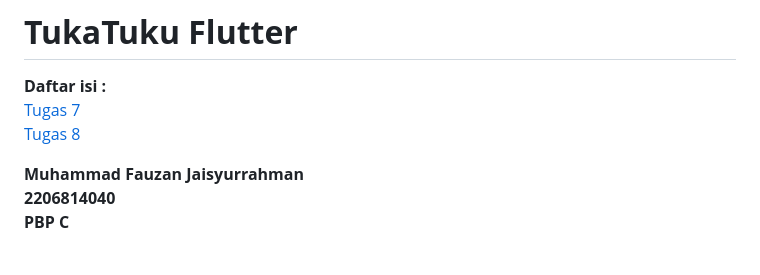
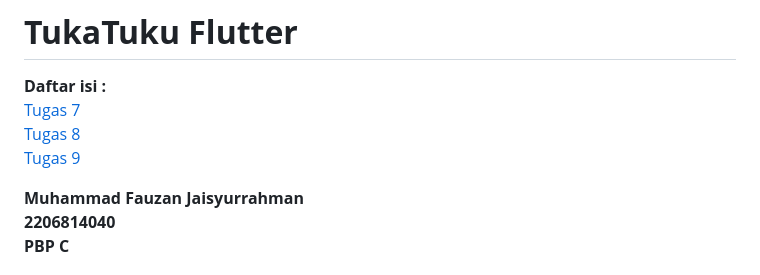
Before and after one commit to fauzanjaisyu/tukatuku_flutter, a Markdown page: README.md, the part around the change printed below. Drawn GitHub-style.

Commit message:
edit minor README.md

```diff
--- a/README.md
+++ b/README.md
@@ -2,7 +2,8 @@
 
 **Daftar isi :**<br/>
 [Tugas 7](#tugas-7)<br/>
-[Tugas 8](#tugas-8)
+[Tugas 8](#tugas-8)<br/>
+[Tugas 9](#tugas-9)
 
 **Muhammad Fauzan Jaisyurrahman**<br/>
 **2206814040**<br/>
```
Also changed, not shown: other parts of README.md (+1 -1 lines).
